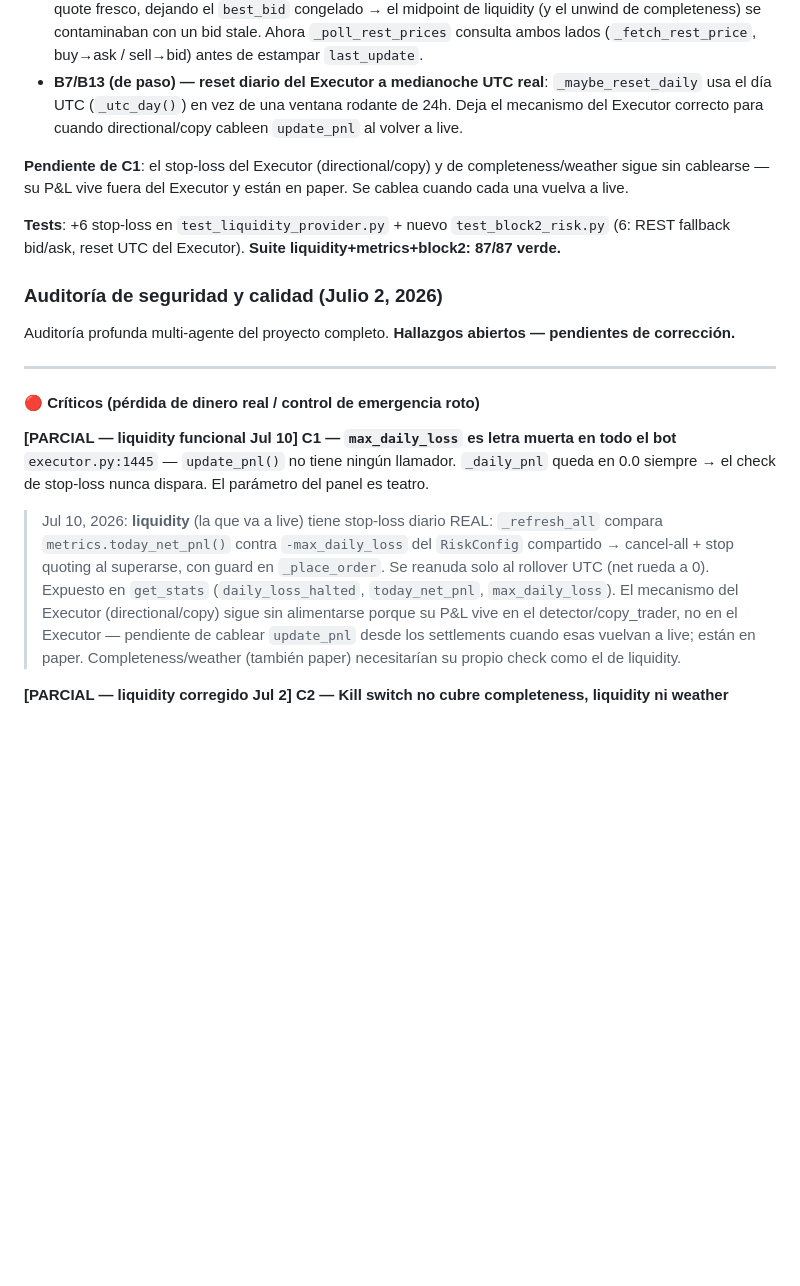
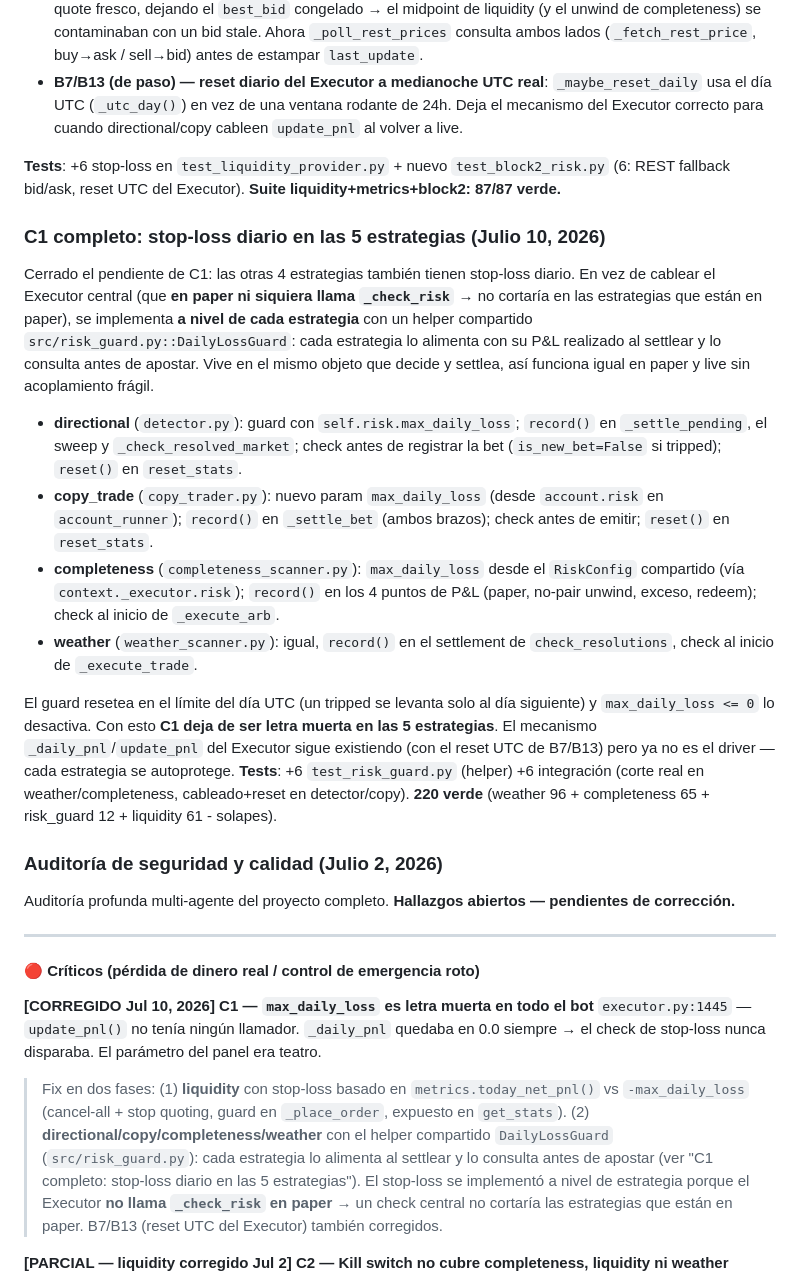
Before and after one commit to dignitasjota/polybot, a Markdown page: CLAUDE.md, the part around the change. GitHub-like rendering; blank space fills up the shorter version.

Commit message:
Docs: C1 completo (stop-loss diario en las 5 estrategias)
Co-Authored-By: Claude Opus 4.8 (1M context) <noreply@anthropic.com>

```diff
--- a/CLAUDE.md
+++ b/CLAUDE.md
@@ -1321,9 +1321,18 @@ Antes de que liquidity vaya a live, los dos fixes del "bloque 2" de la auditorí
 - **M8 — REST fallback refresca bid+ask**: el fallback del WS solo actualizaba `best_ask` pero marcaba el quote fresco, dejando el `best_bid` congelado → el midpoint de liquidity (y el unwind de completeness) se contaminaban con un bid stale. Ahora `_poll_rest_prices` consulta ambos lados (`_fetch_rest_price`, buy→ask / sell→bid) antes de estampar `last_update`.
 - **B7/B13 (de paso) — reset diario del Executor a medianoche UTC real**: `_maybe_reset_daily` usa el día UTC (`_utc_day()`) en vez de una ventana rodante de 24h. Deja el mecanismo del Executor correcto para cuando directional/copy cableen `update_pnl` al volver a live.
 
-**Pendiente de C1**: el stop-loss del Executor (directional/copy) y de completeness/weather sigue sin cablearse — su P&L vive fuera del Executor y están en paper. Se cablea cuando cada una vuelva a live.
+**Tests**: +6 stop-loss en `test_liquidity_provider.py` + nuevo `test_block2_risk.py` (6: REST fallback bid/ask, reset UTC del Executor). **Suite liquidity+metrics+block2: 87/87 verde.**
 
-**Tests**: +6 stop-loss en `test_liquidity_provider.py` + nuevo `test_block2_risk.py` (6: REST fallback bid/ask, reset UTC del Executor). **Suite liquidity+metrics+block2: 87/87 verde.**
+### C1 completo: stop-loss diario en las 5 estrategias (Julio 10, 2026)
+
+Cerrado el pendiente de C1: las otras 4 estrategias también tienen stop-loss diario. En vez de cablear el Executor central (que **en paper ni siquiera llama `_check_risk`** → no cortaría en las estrategias que están en paper), se implementa **a nivel de cada estrategia** con un helper compartido `src/risk_guard.py::DailyLossGuard`: cada estrategia lo alimenta con su P&L realizado al settlear y lo consulta antes de apostar. Vive en el mismo objeto que decide y settlea, así funciona igual en paper y live sin acoplamiento frágil.
+
+- **directional** (`detector.py`): guard con `self.risk.max_daily_loss`; `record()` en `_settle_pending`, el sweep y `_check_resolved_market`; check antes de registrar la bet (`is_new_bet=False` si tripped); `reset()` en `reset_stats`.
+- **copy_trade** (`copy_trader.py`): nuevo param `max_daily_loss` (desde `account.risk` en `account_runner`); `record()` en `_settle_bet` (ambos brazos); check antes de emitir; `reset()` en `reset_stats`.
+- **completeness** (`completeness_scanner.py`): `max_daily_loss` desde el `RiskConfig` compartido (vía `context._executor.risk`); `record()` en los 4 puntos de P&L (paper, no-pair unwind, exceso, redeem); check al inicio de `_execute_arb`.
+- **weather** (`weather_scanner.py`): igual, `record()` en el settlement de `check_resolutions`, check al inicio de `_execute_trade`.
+
+El guard resetea en el límite del día UTC (un tripped se levanta solo al día siguiente) y `max_daily_loss <= 0` lo desactiva. Con esto **C1 deja de ser letra muerta en las 5 estrategias**. El mecanismo `_daily_pnl`/`update_pnl` del Executor sigue existiendo (con el reset UTC de B7/B13) pero ya no es el driver — cada estrategia se autoprotege. **Tests**: +6 `test_risk_guard.py` (helper) +6 integración (corte real en weather/completeness, cableado+reset en detector/copy). **220 verde** (weather 96 + completeness 65 + risk_guard 12 + liquidity 61 - solapes).
 
 ### Auditoría de seguridad y calidad (Julio 2, 2026)
 
@@ -1333,9 +1342,9 @@ Auditoría profunda multi-agente del proyecto completo. **Hallazgos abiertos —
 
 #### 🔴 Críticos (pérdida de dinero real / control de emergencia roto)
 
-**[PARCIAL — liquidity funcional Jul 10] C1 — `max_daily_loss` es letra muerta en todo el bot**
-`executor.py:1445` — `update_pnl()` no tiene ningún llamador. `_daily_pnl` queda en 0.0 siempre → el check de stop-loss nunca dispara. El parámetro del panel es teatro.
-> Jul 10, 2026: **liquidity** (la que va a live) tiene stop-loss diario REAL: `_refresh_all` compara `metrics.today_net_pnl()` contra `-max_daily_loss` del `RiskConfig` compartido → cancel-all + stop quoting al superarse, con guard en `_place_order`. Se reanuda solo al rollover UTC (net rueda a 0). Expuesto en `get_stats` (`daily_loss_halted`, `today_net_pnl`, `max_daily_loss`). El mecanismo del Executor (directional/copy) sigue sin alimentarse porque su P&L vive en el detector/copy_trader, no en el Executor — pendiente de cablear `update_pnl` desde los settlements cuando esas vuelvan a live; están en paper. Completeness/weather (también paper) necesitarían su propio check como el de liquidity.
+**[CORREGIDO Jul 10, 2026] C1 — `max_daily_loss` es letra muerta en todo el bot**
+`executor.py:1445` — `update_pnl()` no tenía ningún llamador. `_daily_pnl` quedaba en 0.0 siempre → el check de stop-loss nunca disparaba. El parámetro del panel era teatro.
+> Fix en dos fases: (1) **liquidity** con stop-loss basado en `metrics.today_net_pnl()` vs `-max_daily_loss` (cancel-all + stop quoting, guard en `_place_order`, expuesto en `get_stats`). (2) **directional/copy/completeness/weather** con el helper compartido `DailyLossGuard` (`src/risk_guard.py`): cada estrategia lo alimenta al settlear y lo consulta antes de apostar (ver "C1 completo: stop-loss diario en las 5 estrategias"). El stop-loss se implementó a nivel de estrategia porque el Executor **no llama `_check_risk` en paper** → un check central no cortaría las estrategias que están en paper. B7/B13 (reset UTC del Executor) también corregidos.
 
 **[PARCIAL — liquidity corregido Jul 2] C2 — Kill switch no cubre completeness, liquidity ni weather**
 > Jul 2, 2026: `LiquidityProvider` recibe el `RiskConfig` compartido y honra `kill_switch` (cancel-all + stop quoting en `_refresh_all`, guard en `_place_order`); el panel propaga `kill_switch` a TODOS los runners (`config_manager.py`). Completeness y weather siguen sin cubrir el kill switch en su propio camino de ejecución, pero corren en **paper** (sin órdenes reales), así que no hay exposición real que cortar.
```
